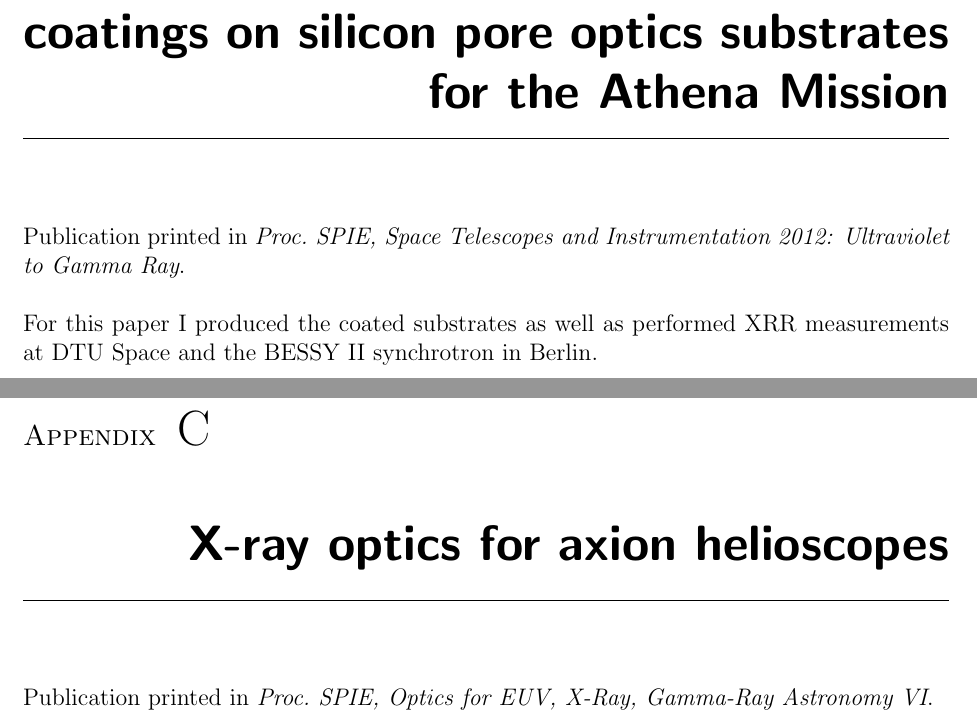
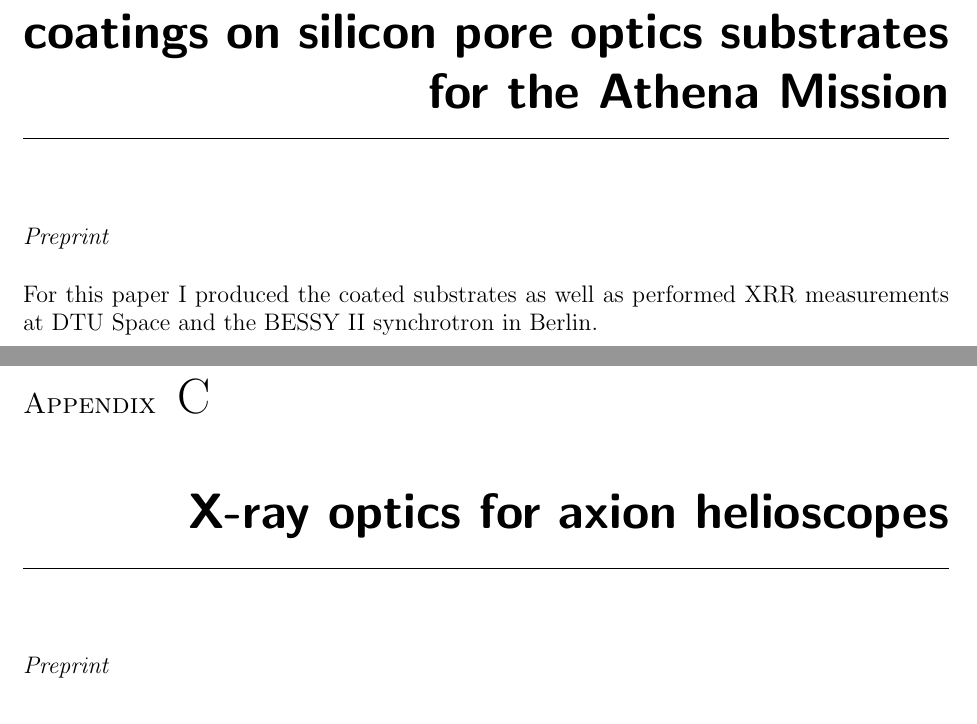
Before and after one commit to acjak/thesis, a LaTeX thesis (phdthesis.tex, which reads tex/paper_chapter.tex): two parts of pages 127 and 143 of 175, joined at a grey line, cut so that both start at the same text. Compiled offline with pdfLaTeX.

Commit message:
Adjusted papers for final print.

```diff
--- a/tex/paper_chapter.tex
+++ b/tex/paper_chapter.tex
@@ -12,7 +13,8 @@
 \chapter{\papertitle}
 \label{pap:Athena_2012}
 \markboth{\appendixname\ \thechapter}{\papertitle}
-Publication printed in {\em Proc.\ SPIE,\ Space Telescopes and Instrumentation 2012: Ultraviolet to Gamma Ray}.
+\emph{Preprint}
+%Publication printed in {\em Proc.\ SPIE,\ Space Telescopes and Instrumentation 2012: Ultraviolet to Gamma Ray}.
 
 For this paper I produced the coated substrates as well as performed XRR measurements at DTU Space and the BESSY II synchrotron in Berlin.
 
@@ -25,7 +27,8 @@
 \chapter{\papertitle}
 \label{pap:axion_spie}
 \markboth{\appendixname\ \thechapter}{\papertitle}
-Publication printed in {\em Proc.\ SPIE,\ Optics for EUV, X-Ray, Gamma-Ray Astronomy VI}.
+\emph{Preprint}
+%Publication printed in {\em Proc.\ SPIE,\ Optics for EUV, X-Ray, Gamma-Ray Astronomy VI}.
 
 \includepdf[pages=-,scale=.9,pagecommand={}]{papers/axion_spie.pdf}
 \newpage\mbox{} % Blank side s� artiklen starter p� et ulige sidetal
```
Also changed, not shown: phdthesis.tex (+2 -2 lines), papers/spo_2012_desiree.pdf, tex/paper_chapter.tex (3 more changed lines).
